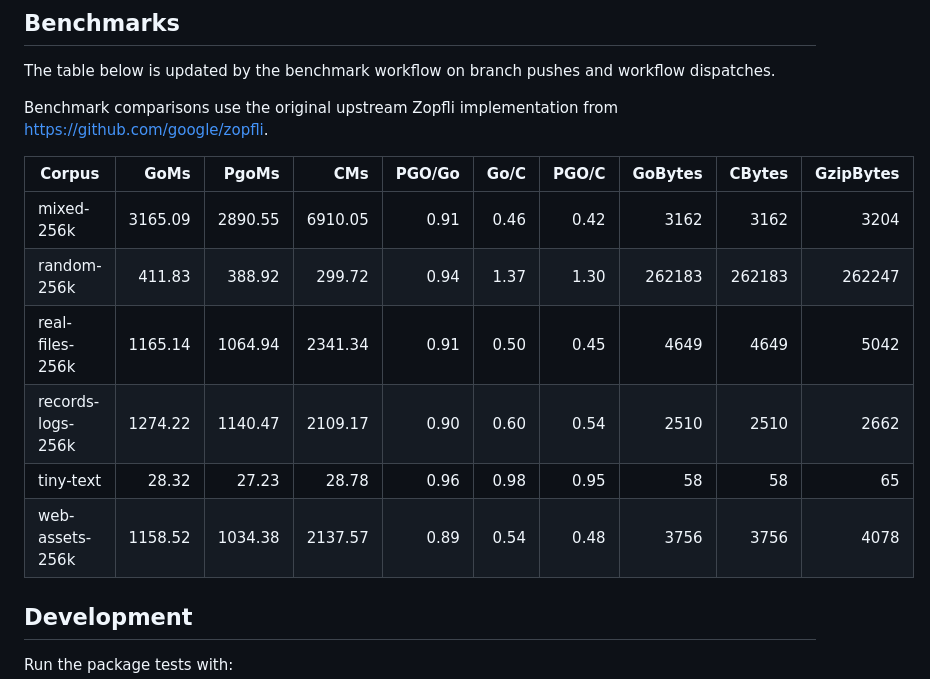
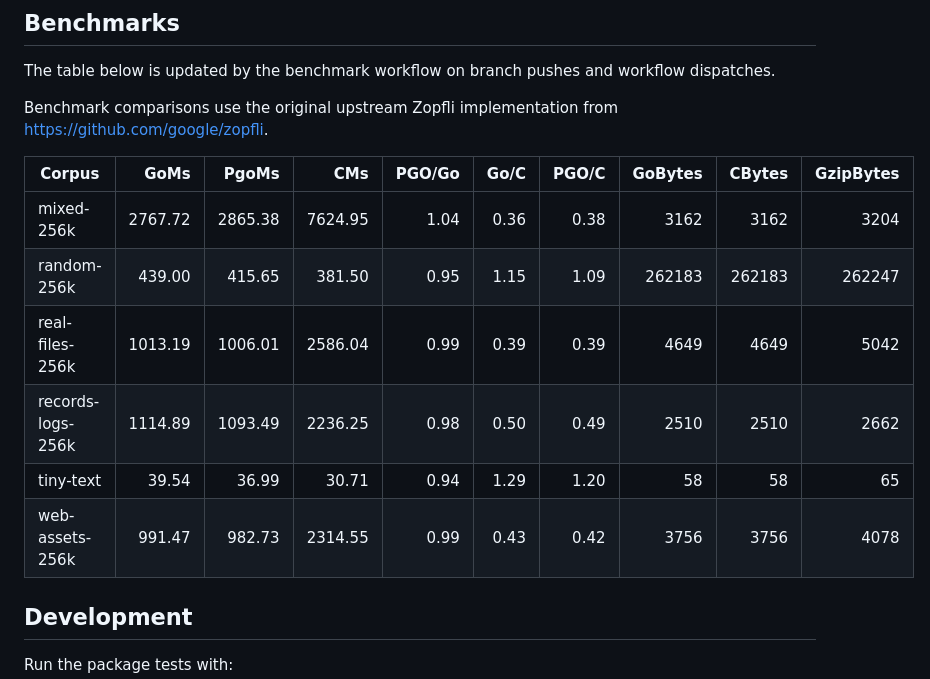
Before and after one commit to ralscha/zopfli-go, a Markdown page: README.md, the part around the change. GitHub-like rendering.

Commit message:
docs: update benchmark summary

```diff
--- a/README.md
+++ b/README.md
@@ -102,12 +102,12 @@ Benchmark comparisons use the original upstream Zopfli implementation from https
 
 | Corpus | GoMs | PgoMs | CMs | PGO/Go | Go/C | PGO/C | GoBytes | CBytes | GzipBytes |
 | --- | ---: | ---: | ---: | ---: | ---: | ---: | ---: | ---: | ---: |
-| mixed-256k | 3165.09 | 2890.55 | 6910.05 | 0.91 | 0.46 | 0.42 | 3162 | 3162 | 3204 |
-| random-256k | 411.83 | 388.92 | 299.72 | 0.94 | 1.37 | 1.30 | 262183 | 262183 | 262247 |
-| real-files-256k | 1165.14 | 1064.94 | 2341.34 | 0.91 | 0.50 | 0.45 | 4649 | 4649 | 5042 |
-| records-logs-256k | 1274.22 | 1140.47 | 2109.17 | 0.90 | 0.60 | 0.54 | 2510 | 2510 | 2662 |
-| tiny-text | 28.32 | 27.23 | 28.78 | 0.96 | 0.98 | 0.95 | 58 | 58 | 65 |
-| web-assets-256k | 1158.52 | 1034.38 | 2137.57 | 0.89 | 0.54 | 0.48 | 3756 | 3756 | 4078 |
+| mixed-256k | 2767.72 | 2865.38 | 7624.95 | 1.04 | 0.36 | 0.38 | 3162 | 3162 | 3204 |
+| random-256k | 439.00 | 415.65 | 381.50 | 0.95 | 1.15 | 1.09 | 262183 | 262183 | 262247 |
+| real-files-256k | 1013.19 | 1006.01 | 2586.04 | 0.99 | 0.39 | 0.39 | 4649 | 4649 | 5042 |
+| records-logs-256k | 1114.89 | 1093.49 | 2236.25 | 0.98 | 0.50 | 0.49 | 2510 | 2510 | 2662 |
+| tiny-text | 39.54 | 36.99 | 30.71 | 0.94 | 1.29 | 1.20 | 58 | 58 | 65 |
+| web-assets-256k | 991.47 | 982.73 | 2314.55 | 0.99 | 0.43 | 0.42 | 3756 | 3756 | 4078 |
 
 <!-- benchmark-summary:end -->
 
```
